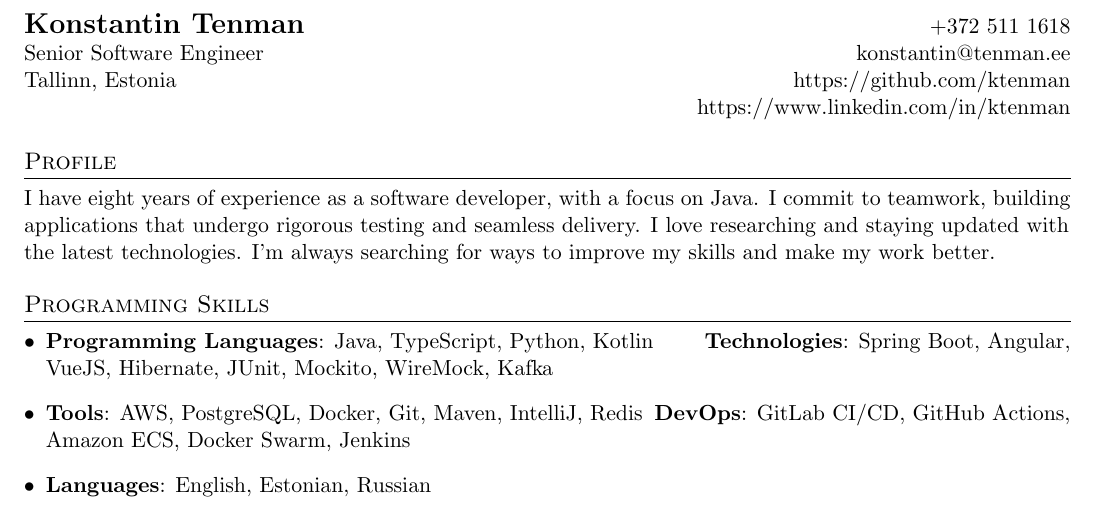
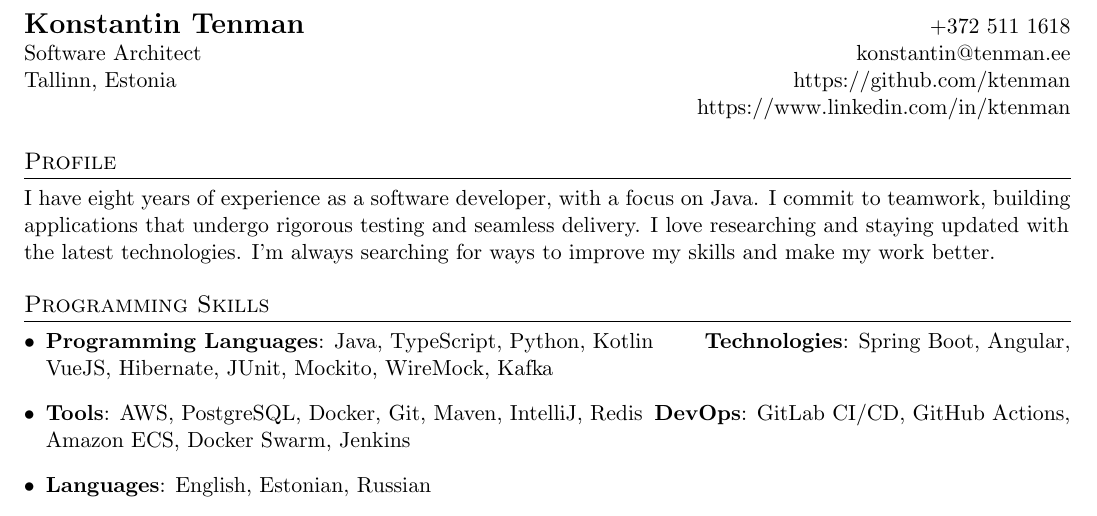
Before and after one commit to ktenman/resume, a LaTeX CV (konstantin_tenman_resume.tex): part of page 1 of 2, cut so that both start at the same text. Compiled offline with pdfLaTeX.

Commit message:
Update job title from Senior Software Engineer to Software Architect

```diff
--- a/konstantin_tenman_resume.tex
+++ b/konstantin_tenman_resume.tex
@@ -87,7 +87,7 @@
 %----------HEADING-----------------
 \begin{tabular*}{\textwidth}{l@{\extracolsep{\fill}}r}
   \textbf{\href{https://www.linkedin.com/in/ktenman}{\Large Konstantin Tenman}} & \href{tel:+3725111618}{+372 511 1618} \\
-  Senior Software Engineer & \href{mailto:konstantin@tenman.ee}{konstantin@tenman.ee} \\
+  Software Architect & \href{mailto:konstantin@tenman.ee}{konstantin@tenman.ee} \\
   Tallinn, Estonia & \href{https://github.com/ktenman}{https://github.com/ktenman} \\
    & \href{https://www.linkedin.com/in/ktenman}{https://www.linkedin.com/in/ktenman} \\
   \end{tabular*}
```
Also changed, not shown: konstantin_tenman_resume.pdf.
